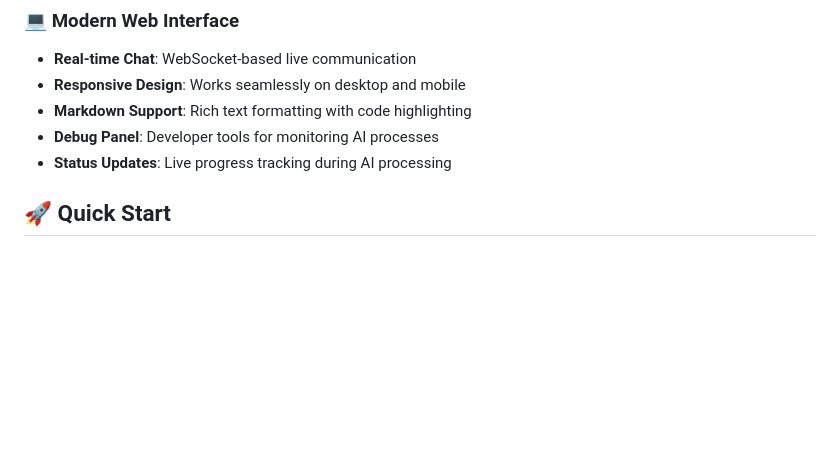
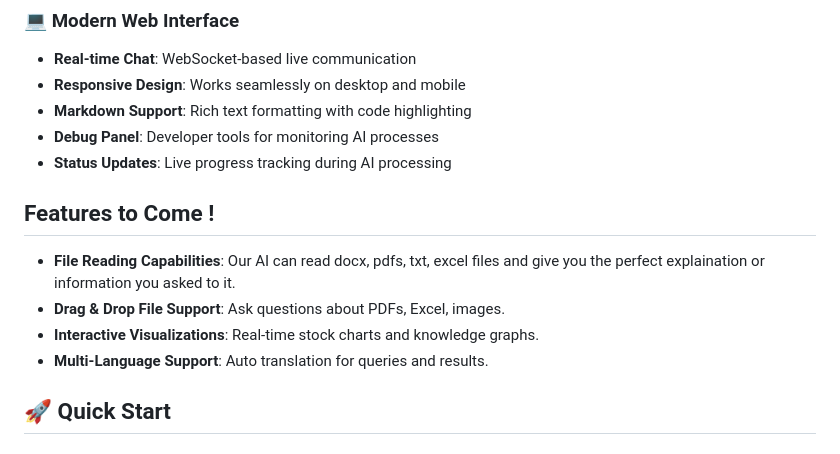
Before and after one commit to AyushGupta1332/Agentic_AI, a Markdown page: README.md, the part around one of its changes. GitHub-like rendering; blank space fills up the shorter version.

```diff
--- a/README.md
+++ b/README.md
@@ -63,6 +62,12 @@ Note: We are using GROQ API and GROQ decommissioned some older models and replac
 - **Markdown Support**: Rich text formatting with code highlighting
 - **Debug Panel**: Developer tools for monitoring AI processes
 - **Status Updates**: Live progress tracking during AI processing
+
+## Features to Come !
+- **File Reading Capabilities**: Our AI can read docx, pdfs, txt, excel files and give you the perfect explaination or information you asked to it.
+- **Drag & Drop File Support**: Ask questions about PDFs, Excel, images.
+- **Interactive Visualizations**: Real-time stock charts and knowledge graphs.
+- **Multi-Language Support**: Auto translation for queries and results.
 
 ## 🚀 Quick Start
 
```
Also changed, not shown: other parts of README.md (+0 -1 lines).
